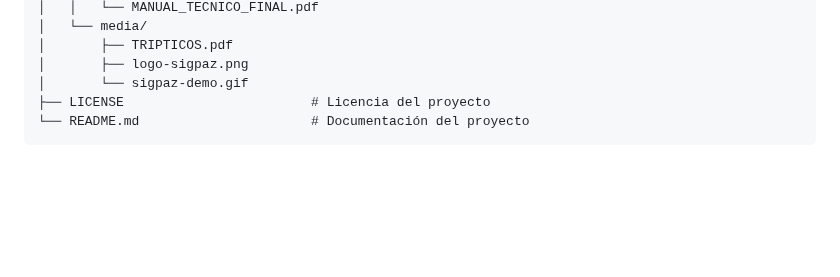
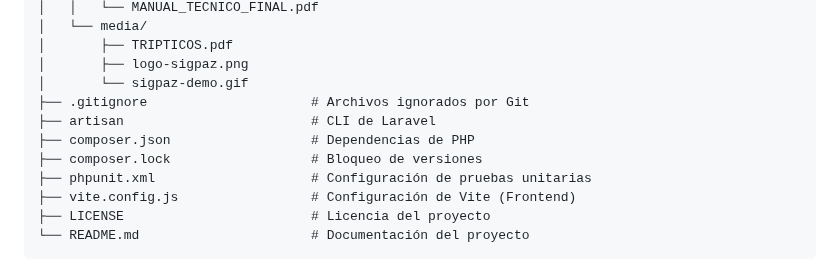
Before and after one commit to andrea-lopez-dev/sigpaz, a Markdown page: README.md, the part around the change. Drawn GitHub-style; blank space fills up the shorter version.

````diff
--- a/README.md
+++ b/README.md
@@ -53,6 +53,12 @@
 │       ├── TRIPTICOS.pdf
 │       ├── logo-sigpaz.png
 │       └── sigpaz-demo.gif
+├── .gitignore                     # Archivos ignorados por Git
+├── artisan                        # CLI de Laravel
+├── composer.json                  # Dependencias de PHP
+├── composer.lock                  # Bloqueo de versiones
+├── phpunit.xml                    # Configuración de pruebas unitarias
+├── vite.config.js                 # Configuración de Vite (Frontend)
 ├── LICENSE                        # Licencia del proyecto
 └── README.md                      # Documentación del proyecto
 ```
````
